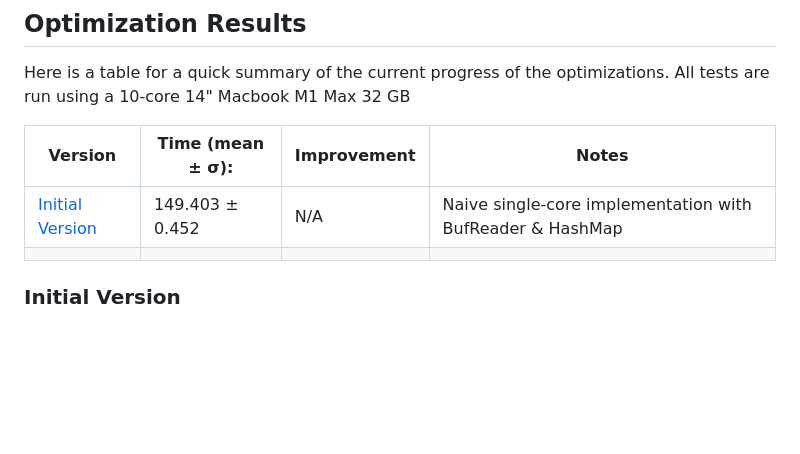
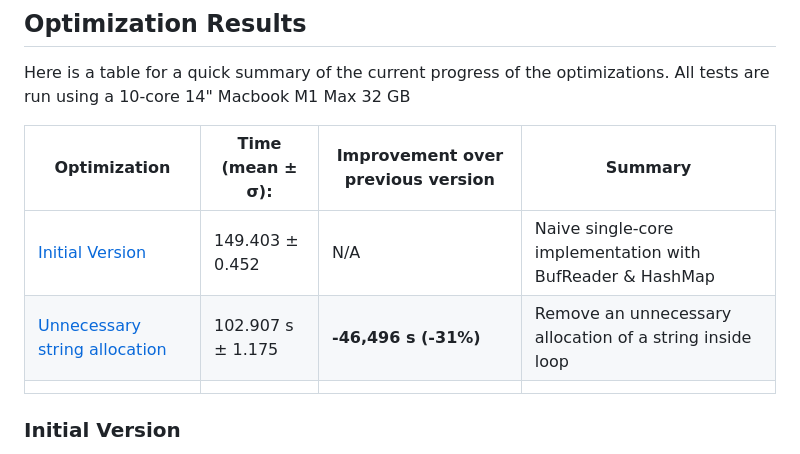
Before and after one commit to kahlstrm/brc-rs, a Markdown page: README.md, the part around one of its changes. Drawn GitHub-style; blank space fills up the shorter version.

```diff
--- a/README.md
+++ b/README.md
@@ -94,10 +94,11 @@ This script uses hyperfine to measure an average run time of 10 runs, with no wa
 Here is a table for a quick summary of the current progress of the optimizations.
 All tests are run using a 10-core 14" Macbook M1 Max 32 GB
 
-| Version                             | Time (mean ± σ): | Improvement | Notes                                                     |
-| ----------------------------------- | ---------------- | ----------- | --------------------------------------------------------- |
-| [Initial Version](#initial-version) | 149.403 ± 0.452  | N/A         | Naive single-core implementation with BufReader & HashMap |
-|                                     |                  |             |                                                           |
+| Optimization                                                    | Time (mean ± σ):  | Improvement over previous version                      | Summary                                                   |
+| --------------------------------------------------------------- | ----------------- | ------------------------------------------------------ | --------------------------------------------------------- |
+| [Initial Version](#initial-version)                             | 149.403 ± 0.452   | N/A                                                    | Naive single-core implementation with BufReader & HashMap |
+| [Unnecessary string allocation](#unnecessary-string-allocation) | 102.907 s ± 1.175 | <strong style="color:lime;"> -46,496 s (-31%)</strong> | Remove an unnecessary allocation of a string inside loop  |
+|                                                                 |                   |                                                        |                                                           |
 
 ### Initial Version
 
```
Also changed, not shown: other parts of README.md (+23 -0 lines), unnecessary-string-alloc.png (added), 1 other file.
